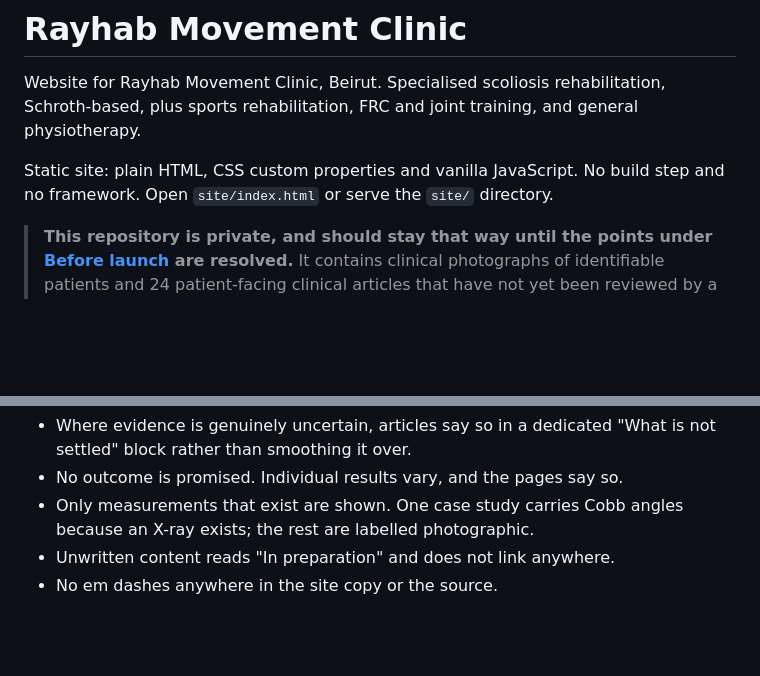
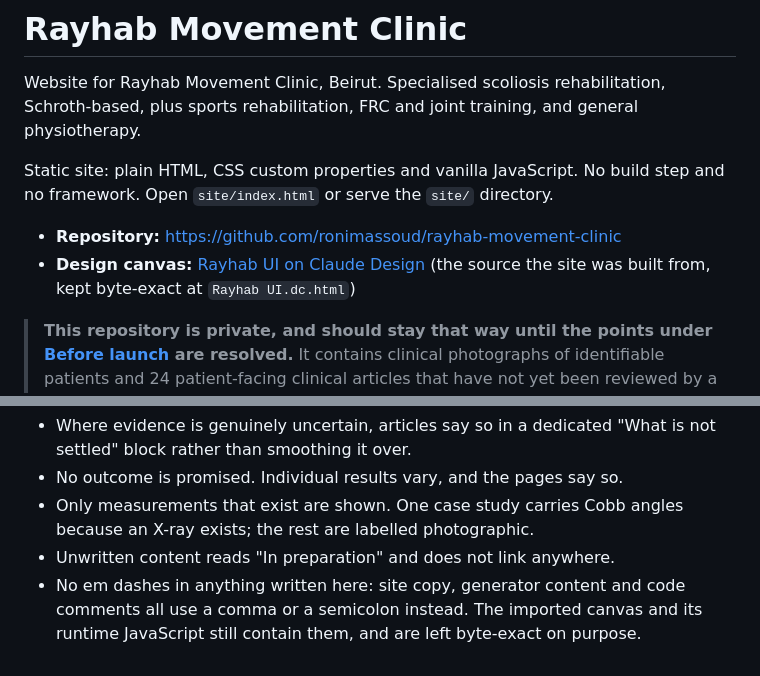
Before and after one commit to ronimassoud/rayhab-movement-clinic, a Markdown page: README.md, 2 parts joined by grey strips. Drawn GitHub-style; blank space fills up the shorter version.

Commit message:
Add repository and design canvas links to README
Also corrects the em dash convention note: it applies to everything written
for this project, not to the imported canvas and its runtime JavaScript,
which are kept byte-exact and still contain them.

Co-Authored-By: Claude Opus 5 <noreply@anthropic.com>

```diff
--- a/README.md
+++ b/README.md
@@ -6,6 +6,10 @@ physiotherapy.
 
 Static site: plain HTML, CSS custom properties and vanilla JavaScript. No build
 step and no framework. Open `site/index.html` or serve the `site/` directory.
+
+- **Repository:** <https://github.com/ronimassoud/rayhab-movement-clinic>
+- **Design canvas:** [Rayhab UI on Claude Design](https://claude.ai/design/p/c0ba2874-187e-4463-b422-73d41cc99cb9?file=Rayhab+UI.dc.html)
+  (the source the site was built from, kept byte-exact at `Rayhab UI.dc.html`)
 
 > **This repository is private, and should stay that way until the points under
 > [Before launch](#before-launch) are resolved.** It contains clinical
@@ -103,4 +107,6 @@ These are load-bearing, not stylistic preferences:
 - Only measurements that exist are shown. One case study carries Cobb angles
   because an X-ray exists; the rest are labelled photographic.
 - Unwritten content reads "In preparation" and does not link anywhere.
-- No em dashes anywhere in the site copy or the source.
+- No em dashes in anything written here: site copy, generator content and code
+  comments all use a comma or a semicolon instead. The imported canvas and its
+  runtime JavaScript still contain them, and are left byte-exact on purpose.
```
